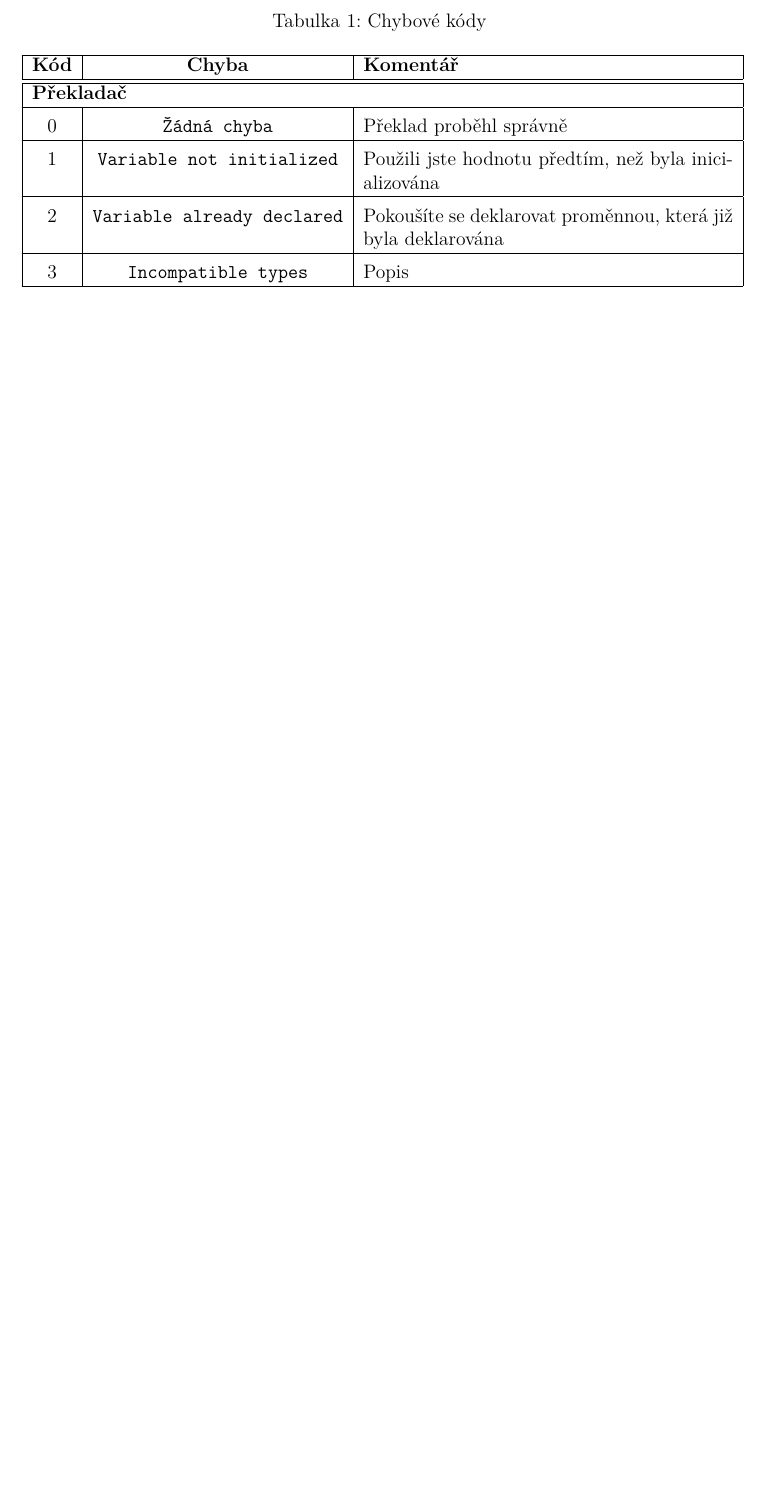
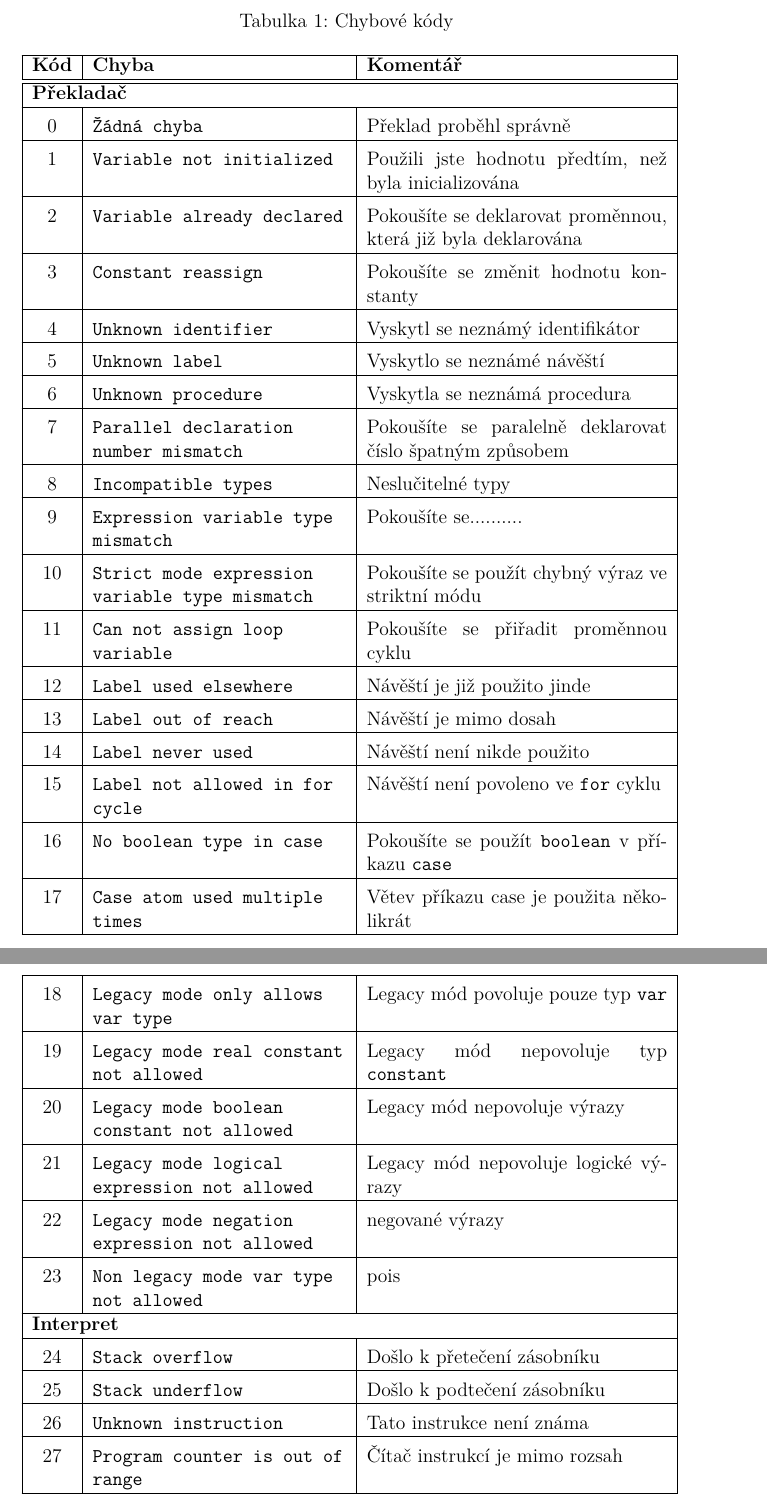
Before and after one commit to SmausJakub/heine-fluch, a LaTeX document (resources/documents/Pascal0Like Chybove kody.tex): part of the page before the commit and two parts of pages 1 and 2 of 2 after it, the two joined at a grey line, cut so that both start at the same text, the shorter picture padded with empty space. Compiled offline with pdfLaTeX.

Commit message:
Aktualizace dokumentu pro chybové kódy

```diff
--- a/resources/documents/Pascal0Like Chybove kody.tex
+++ b/resources/documents/Pascal0Like Chybove kody.tex
@@ -23,7 +23,7 @@ czech
 
 \begin{document}
 
-\begin{longtable}{|c|c|p{8cm}|}
+\begin{longtable}{|c|p{5.5cm}|p{6.5cm}|}
 \caption{Chybové kódy}
 \label{chyby}
 \endfirsthead
@@ -32,9 +32,34 @@ czech
 		\textbf{Kód} & \textbf{Chyba} & \textbf{Komentář} \\
 \hline\hline
 \multicolumn{3}{|l|}{\textbf{Překladač}}\\ \hline
- \rule{0pt}{3ex}0 & \texttt{Žádná chyba} & Překlad proběhl správně \\ \hline
+\rule{0pt}{3ex}0 & \texttt{Žádná chyba} & Překlad proběhl správně \\ \hline
 \rule{0pt}{3ex}1 & \texttt{Variable not initialized} & Použili jste hodnotu předtím, než byla inicializována \\ \hline
 \rule{0pt}{3ex}2 & \texttt{Variable already declared} & Pokoušíte se deklarovat proměnnou, která již byla deklarována \\ \hline
-\rule{0pt}{3ex}3 & \texttt{Incompatible types} & Popis \\ \hline
+\rule{0pt}{3ex}3 & \texttt{Constant reassign} & Pokoušíte se  změnit hodnotu konstanty \\ \hline
+\rule{0pt}{3ex}4 & \texttt{Unknown identifier} & Vyskytl se neznámý identifikátor \\ \hline
+\rule{0pt}{3ex}5 & \texttt{Unknown label} & Vyskytlo se neznámé návěští \\ \hline
+\rule{0pt}{3ex}6 & \texttt{Unknown procedure} & Vyskytla se neznámá procedura \\ \hline
+\rule{0pt}{3ex}7 & \texttt{Parallel declaration number mismatch} & Pokoušíte se paralelně deklarovat číslo špatným způsobem\\ \hline
+\rule{0pt}{3ex}8 & \texttt{Incompatible types} & Neslučitelné typy \\ \hline
+\rule{0pt}{3ex}9 & \texttt{Expression variable type mismatch} & Pokoušíte se.......... \\ \hline
+\rule{0pt}{3ex}10 & \texttt{Strict mode expression variable type mismatch} & Pokoušíte se použít chybný výraz ve striktní módu \\ \hline
+\rule{0pt}{3ex}11 & \texttt{Can not assign loop variable} & Pokoušíte se přiřadit proměnnou cyklu \\ \hline
+\rule{0pt}{3ex}12 & \texttt{Label used elsewhere} & Návěští je již použito jinde \\ \hline
+\rule{0pt}{3ex}13 & \texttt{Label out of reach} & Návěští je mimo dosah \\ \hline
+\rule{0pt}{3ex}14 & \texttt{Label never used} & Návěští není nikde použito \\ \hline
+\rule{0pt}{3ex}15 & \texttt{Label not allowed in for cycle} & Návěští není povoleno ve \texttt{for} cyklu \\ \hline
+\rule{0pt}{3ex}16 & \texttt{No boolean type in case} & Pokoušíte se použít \texttt{boolean} v příkazu \texttt{case} \\ \hline
+\rule{0pt}{3ex}17 & \texttt{Case atom used multiple times} & Větev příkazu case je použita několikrát \\ \hline
+\rule{0pt}{3ex}18 & \texttt{Legacy mode only allows var type} & Legacy mód povoluje pouze typ \texttt{var} \\ \hline
+\rule{0pt}{3ex}19 & \texttt{Legacy mode real constant not allowed} & Legacy mód nepovoluje typ \texttt{constant} \\ \hline
+\rule{0pt}{3ex}20 & \texttt{Legacy mode boolean constant not allowed} & Legacy mód nepovoluje výrazy \\ \hline
+\rule{0pt}{3ex}21 & \texttt{Legacy mode logical expression not allowed} & Legacy mód nepovoluje logické výrazy \\ \hline
+\rule{0pt}{3ex}22 & \texttt{Legacy mode negation expression not allowed} & negované výrazy \\ \hline
+\rule{0pt}{3ex}23 & \texttt{Non legacy mode var type not allowed} & pois \\ \hline
+\multicolumn{3}{|l|}{\textbf{Interpret}}\\ \hline
+\rule{0pt}{3ex}24 & \texttt{Stack overflow} & Došlo k přetečení zásobníku \\ \hline
+\rule{0pt}{3ex}25 & \texttt{Stack underflow} & Došlo k podtečení zásobníku \\ \hline
+\rule{0pt}{3ex}26 & \texttt{Unknown instruction} & Tato instrukce není známa \\ \hline
+\rule{0pt}{3ex}27 & \texttt{Program counter is out of range} & Čítač instrukcí je mimo rozsah \\ \hline
 \end{longtable}
 \end{document}
```
Also changed, not shown: resources/documents/PL0 User's Manual.pdf (deleted), resources/documents/Pascal0Like Chybove kody.pdf.
